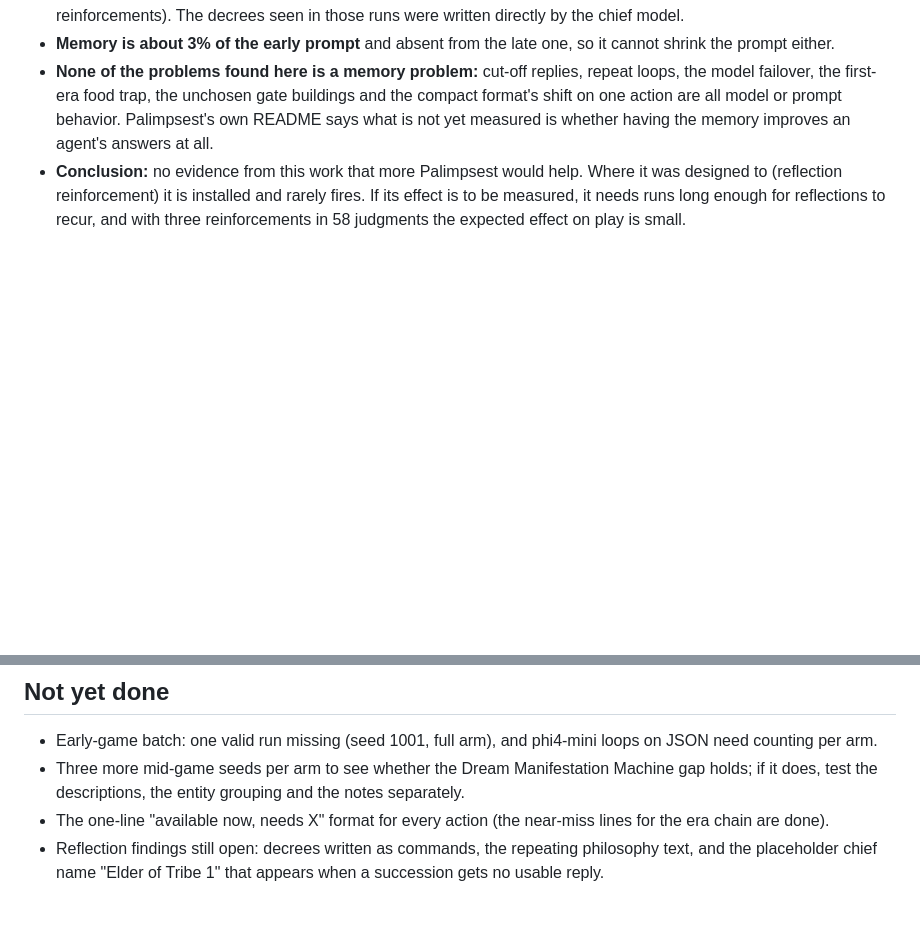
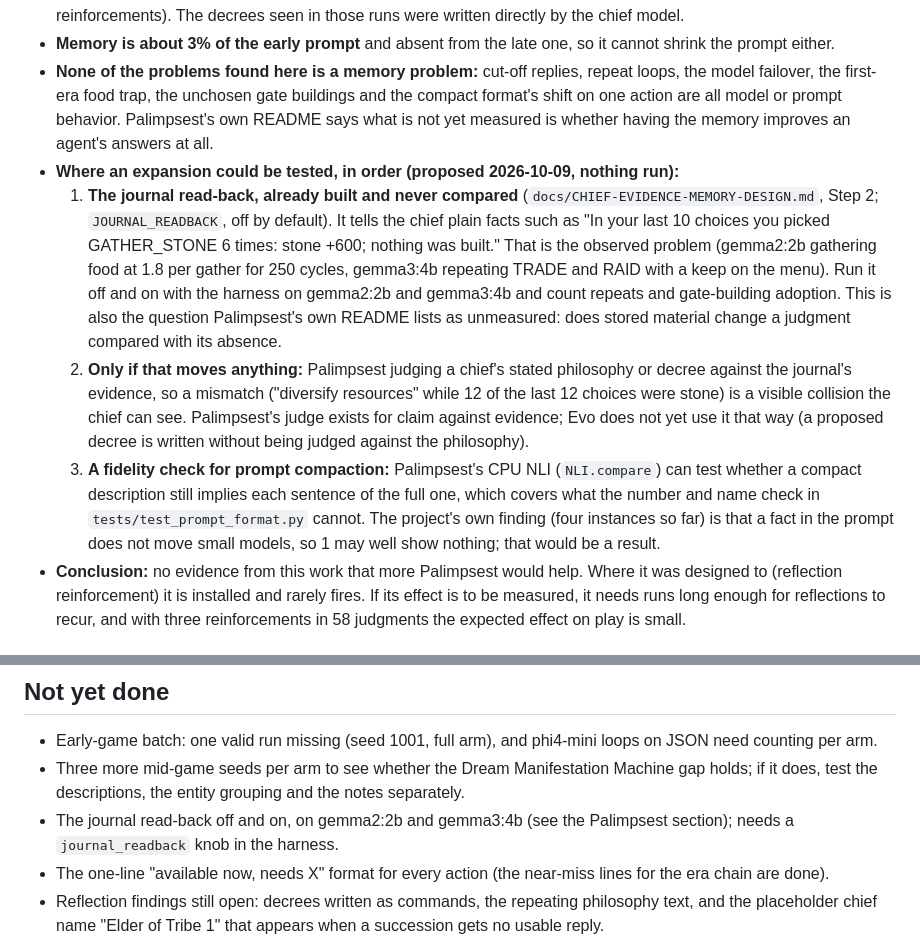
Before and after one commit to ScottColeSW/Evo, a Markdown page: docs/PROMPT-FORMAT-AB-2026-10-09.md, 2 parts joined by grey strips. GitHub-like rendering; blank space fills up the shorter version.

Commit message:
Record where Palimpsest could be tested next: the built, never-compared journal read-back first
The writeup now lists three candidate uses in order. The journal read-back (CHIEF-EVIDENCE-MEMORY-DESIGN, Step 2) was built on 2026-10-03,
is off by default, and was never run off against on; it tells the chief plain facts about its recent repeated choices, which is the
observed problem. Judging a stated philosophy or decree against that evidence comes only if the read-back moves anything, and a
Palimpsest entailment check could cover what the compact-format number and name check cannot. Nothing was run.

Co-Authored-By: Claude Sonnet 5.5 <noreply@anthropic.com>

```diff
--- a/docs/PROMPT-FORMAT-AB-2026-10-09.md
+++ b/docs/PROMPT-FORMAT-AB-2026-10-09.md
@@ -133,6 +133,18 @@ question was whether it would help here.
 - **None of the problems found here is a memory problem:** cut-off replies, repeat loops, the model failover, the first-era food trap, the unchosen gate
   buildings and the compact format's shift on one action are all model or prompt behavior. Palimpsest's own README says what is not yet measured is whether having
   the memory improves an agent's answers at all.
+- **Where an expansion could be tested, in order (proposed 2026-10-09, nothing run):**
+  1. **The journal read-back, already built and never compared** (`docs/CHIEF-EVIDENCE-MEMORY-DESIGN.md`, Step 2; `JOURNAL_READBACK`, off by default). It tells the
+     chief plain facts such as "In your last 10 choices you picked GATHER_STONE 6 times: stone +600; nothing was built." That is the observed problem (gemma2:2b
+     gathering food at 1.8 per gather for 250 cycles, gemma3:4b repeating TRADE and RAID with a keep on the menu). Run it off and on with the harness on gemma2:2b
+     and gemma3:4b and count repeats and gate-building adoption. This is also the question Palimpsest's own README lists as unmeasured: does stored material change a
+     judgment compared with its absence.
+  2. **Only if that moves anything:** Palimpsest judging a chief's stated philosophy or decree against the journal's evidence, so a mismatch ("diversify resources"
+     while 12 of the last 12 choices were stone) is a visible collision the chief can see. Palimpsest's judge exists for claim against evidence; Evo does not yet
+     use it that way (a proposed decree is written without being judged against the philosophy).
+  3. **A fidelity check for prompt compaction:** Palimpsest's CPU NLI (`NLI.compare`) can test whether a compact description still implies each sentence of the full
+     one, which covers what the number and name check in `tests/test_prompt_format.py` cannot.
+  The project's own finding (four instances so far) is that a fact in the prompt does not move small models, so 1 may well show nothing; that would be a result.
 - **Conclusion:** no evidence from this work that more Palimpsest would help. Where it was designed to (reflection reinforcement) it is installed and rarely
   fires. If its effect is to be measured, it needs runs long enough for reflections to recur, and with three reinforcements in 58 judgments the expected
   effect on play is small.
@@ -178,6 +190,7 @@ Early game, phi4-mini:3.8b, 250 cycles (latency affected by extra resident model
 - Early-game batch: one valid run missing (seed 1001, full arm), and phi4-mini loops on JSON need counting per arm.
 - Three more mid-game seeds per arm to see whether the Dream Manifestation Machine gap holds; if it does, test the descriptions, the entity grouping and the
   notes separately.
+- The journal read-back off and on, on gemma2:2b and gemma3:4b (see the Palimpsest section); needs a `journal_readback` knob in the harness.
 - The one-line "available now, needs X" format for every action (the near-miss lines for the era chain are done).
 - Reflection findings still open: decrees written as commands, the repeating philosophy text, and the placeholder chief name "Elder of Tribe 1" that appears
   when a succession gets no usable reply.
```
